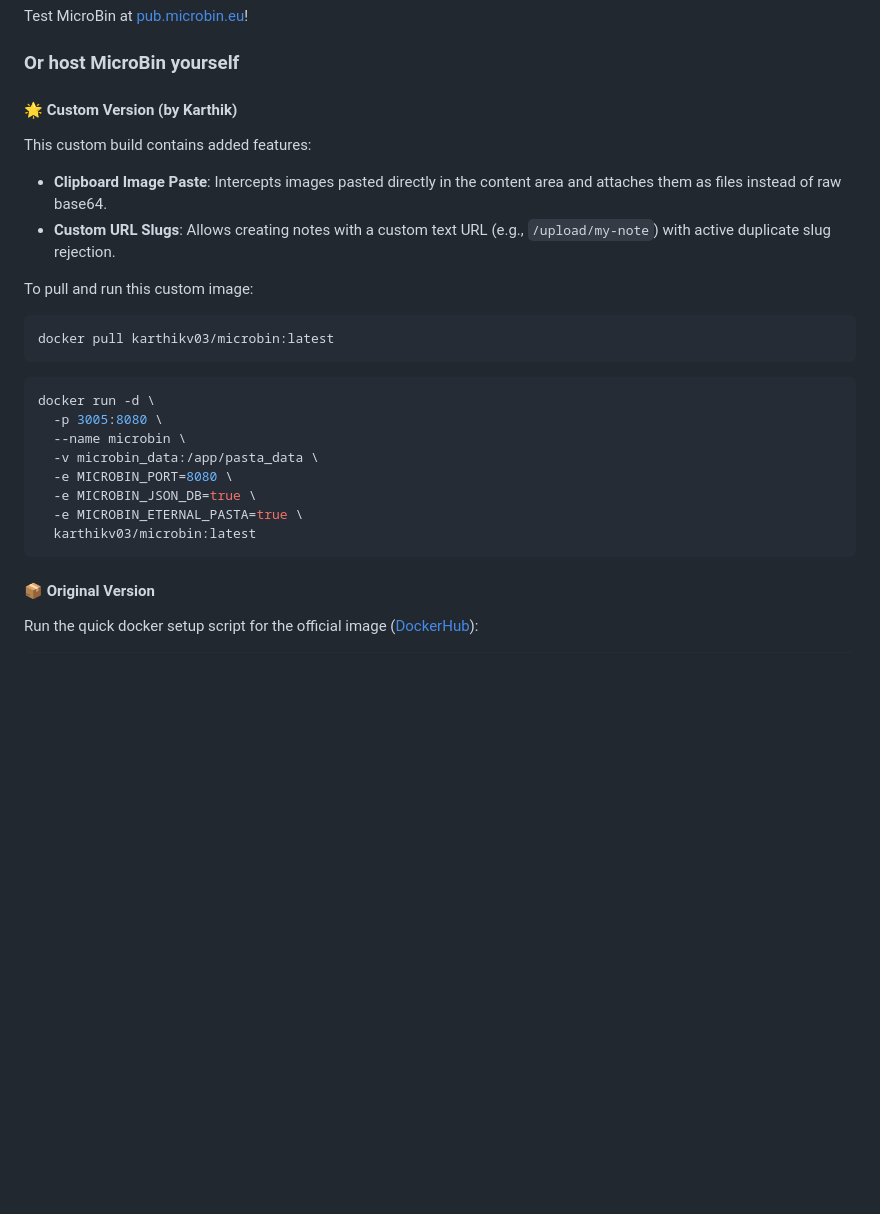
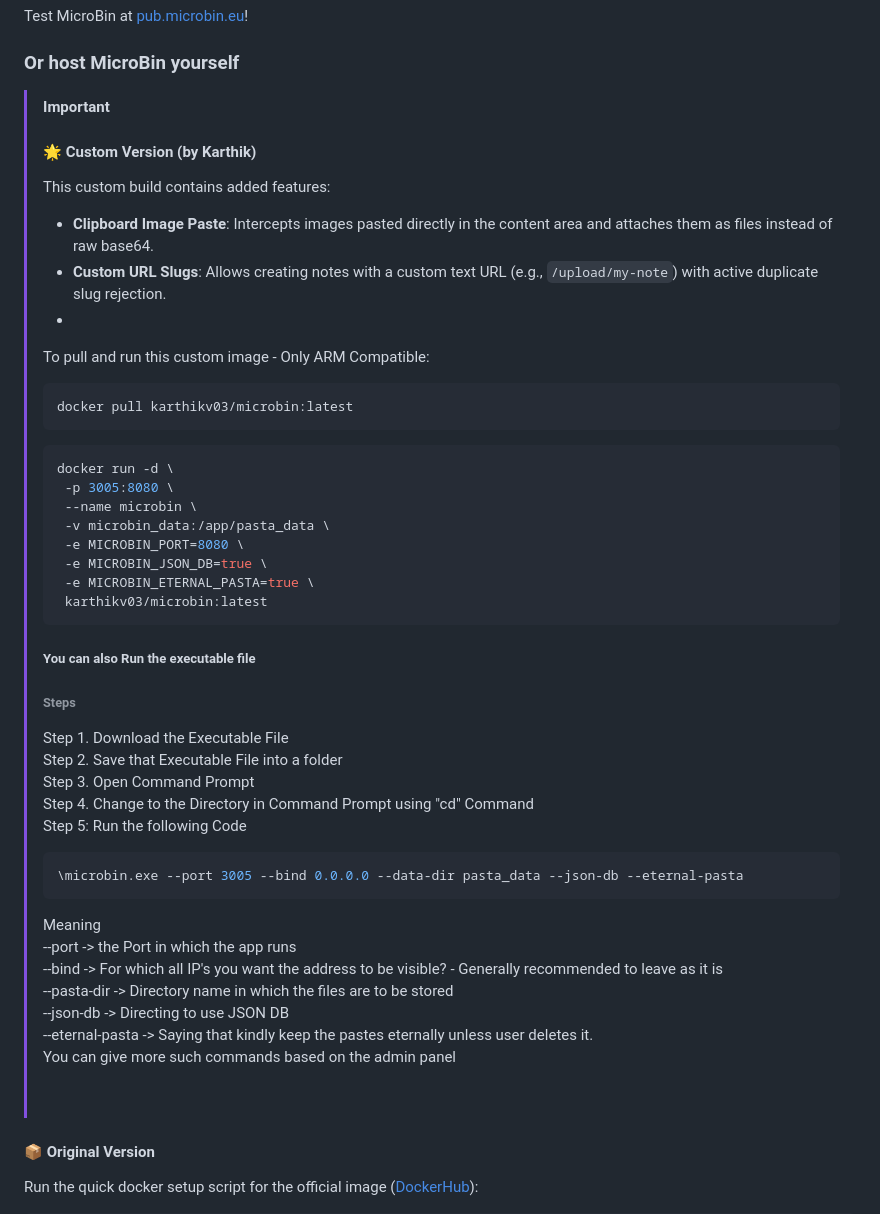
Before and after one commit to venketeshswamy/microbin, a Markdown page: README.md, the part around the change. Rendered like a GitHub page; blank space fills up the shorter version.

````diff
--- a/README.md
+++ b/README.md
@@ -16,26 +16,44 @@ Test MicroBin at [pub.microbin.eu](https://pub.microbin.eu)!
 
 ### Or host MicroBin yourself
 
-#### 🌟 Custom Version (by Karthik)
-This custom build contains added features:
-- **Clipboard Image Paste**: Intercepts images pasted directly in the content area and attaches them as files instead of raw base64.
-- **Custom URL Slugs**: Allows creating notes with a custom text URL (e.g., `/upload/my-note`) with active duplicate slug rejection.
-
-To pull and run this custom image:
-```bash
-docker pull karthikv03/microbin:latest
-```
-```bash
-docker run -d \
-  -p 3005:8080 \
-  --name microbin \
-  -v microbin_data:/app/pasta_data \
-  -e MICROBIN_PORT=8080 \
-  -e MICROBIN_JSON_DB=true \
-  -e MICROBIN_ETERNAL_PASTA=true \
-  karthikv03/microbin:latest
-```
-
+>[!IMPORTANT]
+> #### 🌟 Custom Version (by Karthik)
+> This custom build contains added features:
+> - **Clipboard Image Paste**: Intercepts images pasted directly in the content area and attaches them as files instead of raw base64.
+>- **Custom URL Slugs**: Allows creating notes with a custom text URL (e.g., `/upload/my-note`) with active duplicate slug rejection.
+>-
+> To pull and run this custom image - Only ARM Compatible:
+> ```bash
+> docker pull karthikv03/microbin:latest
+> ```
+> ```bash
+> docker run -d \
+>  -p 3005:8080 \
+>  --name microbin \
+>  -v microbin_data:/app/pasta_data \
+>  -e MICROBIN_PORT=8080 \
+>  -e MICROBIN_JSON_DB=true \
+>  -e MICROBIN_ETERNAL_PASTA=true \
+>  karthikv03/microbin:latest
+>```
+> ##### You can also Run the executable file
+> ###### Steps
+>Step 1. Download the Executable File <br>
+>Step 2. Save that Executable File into a folder<br>
+>Step 3. Open Command Prompt<br>
+>Step 4. Change to the Directory in Command Prompt using "cd" Command<br>
+>Step 5: Run the following Code<br>
+>```bash
+>\microbin.exe --port 3005 --bind 0.0.0.0 --data-dir pasta_data --json-db --eternal-pasta
+>```
+>Meaning <br>
+>--port -> the Port in which the app runs<br>
+>--bind -> For which all IP's you want the address to be visible? - Generally recommended to leave as it is <br>
+>--pasta-dir -> Directory name in which the files are to be stored <br>
+>--json-db -> Directing to use JSON DB <br>
+>--eternal-pasta -> Saying that kindly keep the pastes eternally unless user deletes it. <br>
+> You can give more such commands based on the admin panel
+<br><br><br>
 #### 📦 Original Version
 Run the quick docker setup script for the official image ([DockerHub](https://hub.docker.com/r/danielszabo99/microbin)):
 ```bash
````
